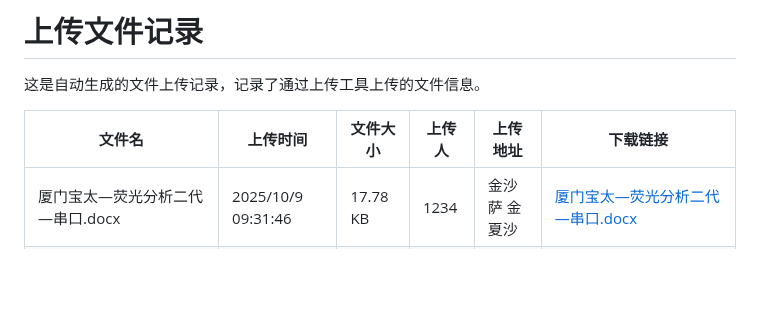
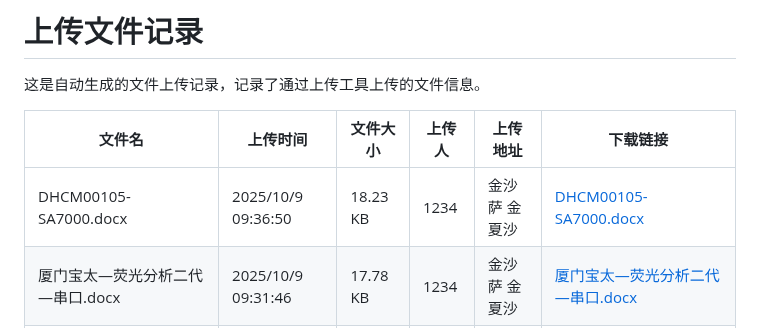
Before and after one commit to muziyangg/Hugo-Upload, a Markdown page: content/post/上传文件记录.md, the part around one of its changes. Rendered like a GitHub page; blank space fills up the shorter version.

```diff
--- a/content/post/上传文件记录.md
+++ b/content/post/上传文件记录.md
@@ -19,6 +19,7 @@ tags: []
 
 | 文件名 | 上传时间 | 文件大小 | 上传人 | 上传地址 | 下载链接 |
 |------|------|------|------|------|------|
+| DHCM00105-SA7000.docx | 2025/10/9 09:36:50 | 18.23 KB | 1234 | 金沙萨 金夏沙 | [DHCM00105-SA7000.docx](https://hugoupload.717170.xyz/src/upload/assets/DHCM00105-SA7000.docx) |
 | 厦门宝太—荧光分析二代—串口.docx | 2025/10/9 09:31:46 | 17.78 KB | 1234 | 金沙萨 金夏沙 | [厦门宝太—荧光分析二代—串口.docx](https://hugoupload.717170.xyz/src/upload/assets/厦门宝太—荧光分析二代—串口.docx) |
 | DHCM00097-GM3000.docx | 2025/10/9 09:20:06 | 17.59 KB | 1234 | 金沙萨 金夏沙 | [DHCM00097-GM3000.docx](https://hugoupload.717170.xyz/src/upload/assets/DHCM00097-GM3000.docx) |
 | DHCM00096-F160.docx | 2025/10/9 09:20:04 | 17.54 KB | 1234 | 金沙萨 金夏沙 | [DHCM00096-F160.docx](https://hugoupload.717170.xyz/src/upload/assets/DHCM00096-F160.docx) |
```
Also changed, not shown: other parts of content/post/上传文件记录.md (+1 -1 lines).
